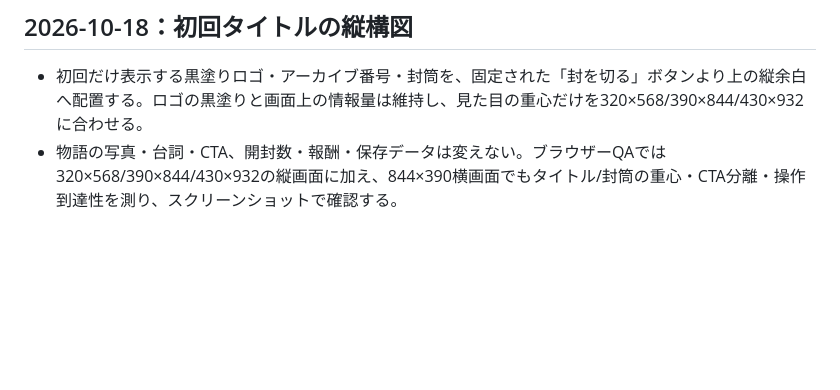
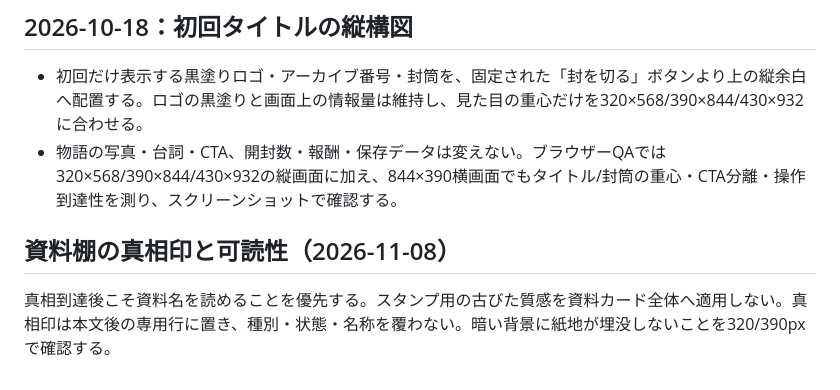
Before and after one commit to b-w-hiroki/shinso-gacha, a Markdown page: docs/EXPERIENCE-DESIGN.md, the part around the change. Rendered like a GitHub page; blank space fills up the shorter version.

Commit message:
test/docs: record completed dossier readability contract

```diff
--- a/docs/EXPERIENCE-DESIGN.md
+++ b/docs/EXPERIENCE-DESIGN.md
@@ -158,3 +158,7 @@ NG例：「突然赤く点滅→危険度+10→報酬+1000」。OK例：「帰
 
 - 初回だけ表示する黒塗りロゴ・アーカイブ番号・封筒を、固定された「封を切る」ボタンより上の縦余白へ配置する。ロゴの黒塗りと画面上の情報量は維持し、見た目の重心だけを320×568/390×844/430×932に合わせる。
 - 物語の写真・台詞・CTA、開封数・報酬・保存データは変えない。ブラウザーQAでは320×568/390×844/430×932の縦画面に加え、844×390横画面でもタイトル/封筒の重心・CTA分離・操作到達性を測り、スクリーンショットで確認する。
+
+## 資料棚の真相印と可読性（2026-11-08）
+
+真相到達後こそ資料名を読めることを優先する。スタンプ用の古びた質感を資料カード全体へ適用しない。真相印は本文後の専用行に置き、種別・状態・名称を覆わない。暗い背景に紙地が埋没しないことを320/390pxで確認する。
```
